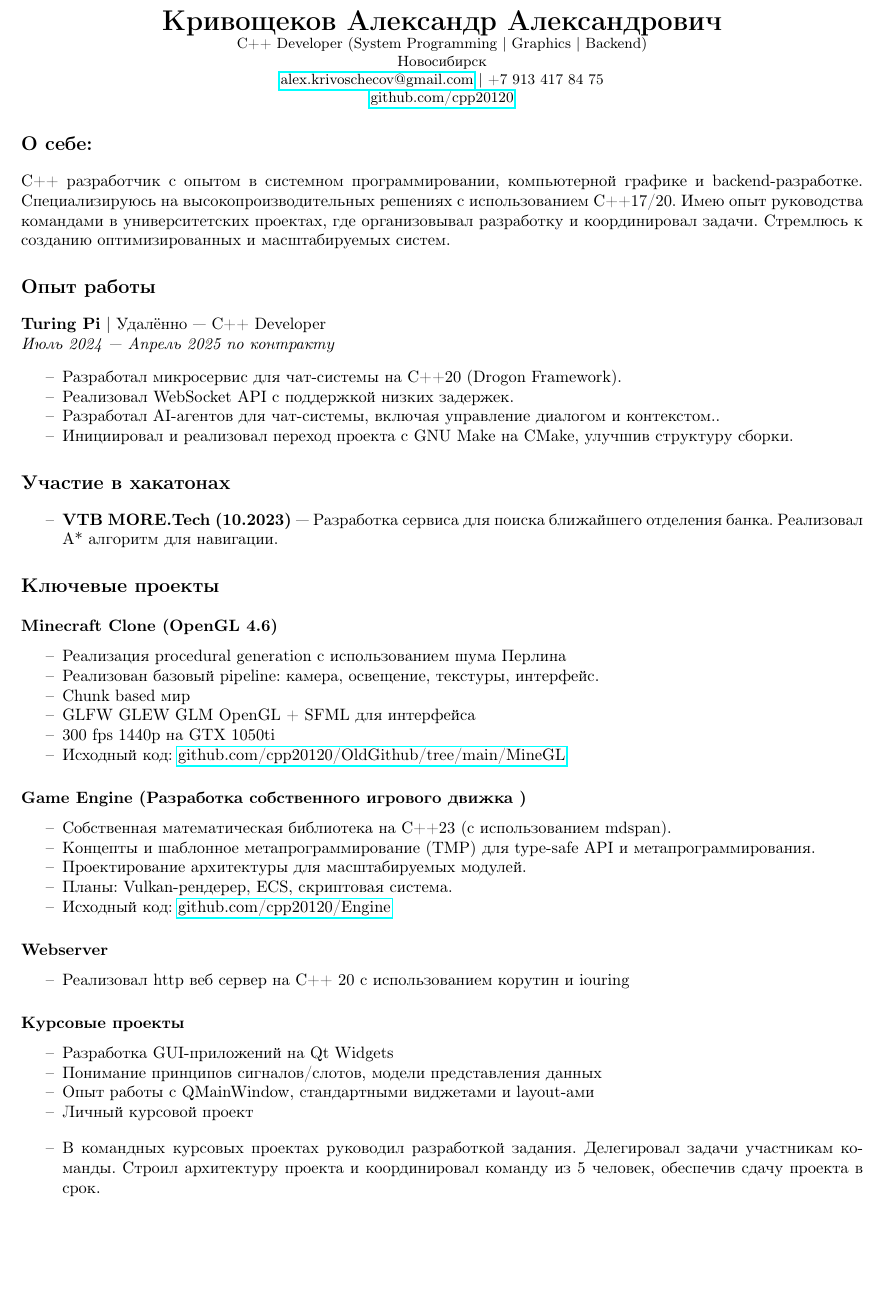
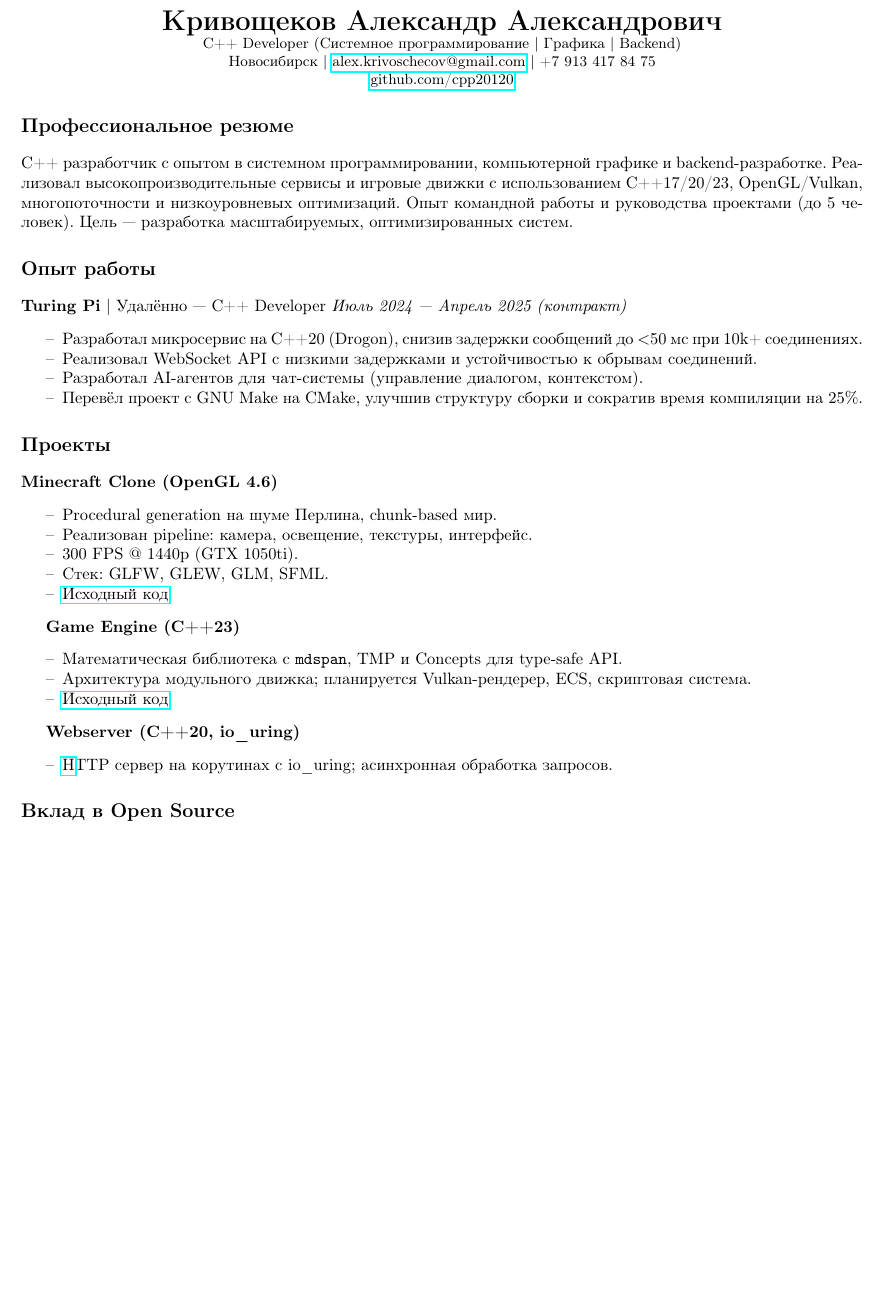
Before and after one commit to cpp20120/CV, a LaTeX CV (cv.tex): part of page 1 of 2, cut so that both start at the same text, the shorter picture padded with empty space. Compiled offline with pdfLaTeX.

Commit message:
Update cv.tex

```diff
--- a/cv.tex
+++ b/cv.tex
@@ -21,84 +17,56 @@
-		\textbf{\LARGE Кривощеков Александр Александрович} \\
-		\small C++ Developer (System Programming | Graphics | Backend) \\
-		Новосибирск \\
-		\href{mailto:alex.krivoschecov@gmail.com}{alex.krivoschecov@gmail.com} | +7 913 417 84 75 \\
+    {\LARGE \textbf{Кривощеков Александр Александрович}}\\
+    \small C++ Developer (Системное программирование | Графика | Backend)\\
+    Новосибирск | \href{mailto:alex.krivoschecov@gmail.com}{alex.krivoschecov@gmail.com} | +7 913 417 84 75\\
     \href{https://github.com/cpp20120}{github.com/cpp20120}
 \end{center}
 
-	\section*{О себе:}
-	C++ разработчик с опытом в системном программировании, компьютерной графике и backend-разработке. Специализируюсь на высокопроизводительных решениях с использованием C++17/20. Имею опыт руководства командами в университетских проектах, где организовывал разработку и координировал задачи. Стремлюсь к созданию оптимизированных и масштабируемых систем.
+\section*{Профессиональное резюме}
+C++ разработчик с опытом в системном программировании, компьютерной графике и backend-разработке.
+Реализовал высокопроизводительные сервисы и игровые движки с использованием C++17/20/23, OpenGL/Vulkan, многопоточности и низкоуровневых оптимизаций.
+Опыт командной работы и руководства проектами (до 5 человек).
+Цель — разработка масштабируемых, оптимизированных систем.
 
 \section*{Опыт работы}
-	\textbf{Turing Pi} | Удалённо — C++ Developer \\
-	\textit{Июль 2024 — Апрель 2025 по контракту}
+
+\textbf{Turing Pi} | Удалённо — C++ Developer
+\textit{Июль 2024 — Апрель 2025 (контракт)}
 \begin{itemize}[noitemsep]
-		\item Разработал микросервис для чат-системы на C++20 (Drogon Framework).
-		\item Реализовал WebSocket API с поддержкой низких задержек.
-		\item Разработал AI-агентов для чат-системы, включая управление диалогом и контекстом..
-		\item Инициировал и реализовал переход проекта с GNU Make на CMake, улучшив структуру сборки.
+    \item Разработал микросервис на C++20 (Drogon), снизив задержки сообщений до $<$50 мс при 10k+ соединениях.
+    \item Реализовал WebSocket API с низкими задержками и устойчивостью к обрывам соединений.
+    \item Разработал AI-агентов для чат-системы (управление диалогом, контекстом).
+    \item Перевёл проект с GNU Make на CMake, улучшив структуру сборки и сократив время компиляции на 25\%.
 \end{itemize}
 
-	\section*{Участие в хакатонах}
+\section*{Проекты}
+
+\textbf{Minecraft Clone (OpenGL 4.6)}
 \begin{itemize}[noitemsep]
-		\item \textbf{VTB MORE.Tech (10.2023)} — Разработка сервиса для поиска ближайшего отделения банка. Реализовал A* алгоритм для навигации.
+    \item Procedural generation на шуме Перлина, chunk-based мир.
+    \item Реализован pipeline: камера, освещение, текстуры, интерфейс.
+    \item 300 FPS @ 1440p (GTX 1050ti).
+    \item Стек: GLFW, GLEW, GLM, SFML.
+    \item \href{https://github.com/cpp20120/OldGithub/tree/main/MineGL}{Исходный код}.
 \end{itemize}
 
-	\section*{Ключевые проекты}
-
-	\subsection*{Minecraft Clone (OpenGL 4.6)}
+\textbf{Game Engine (C++23)}
 \begin{itemize}[noitemsep]
-		\item Реализация procedural generation с использованием шума Перлина
-		\item Реализован базовый pipeline: камера, освещение, текстуры, интерфейс.
-		\item Chunk based мир
-		\item GLFW GLEW GLM OpenGL + SFML для интерфейса
-		\item 300 fps 1440p на GTX 1050ti
-		\item Исходный код: \href{https://github.com/cpp20120/OldGithub/tree/main/MineGL}{github.com/cpp20120/OldGithub/tree/main/MineGL}
+    \item Математическая библиотека с \texttt{mdspan}, TMP и Concepts для type-safe API.
+    \item Архитектура модульного движка; планируется Vulkan-рендерер, ECS, скриптовая система.
+    \item \href{https://github.com/cpp20120/Engine}{Исходный код}.
 \end{itemize}
 
-	\subsection*{Game Engine (Разработка собственного игрового движка )}
+\textbf{Webserver (C++20, io\_uring)}
 \begin{itemize}[noitemsep]
-		\item Собственная математическая библиотека на C++23 (с использованием mdspan).
-		\item Концепты и шаблонное метапрограммирование (TMP) для type-safe API и метапрограммирования.
-		\item Проектирование архитектуры для масштабируемых модулей.
-		\item Планы: Vulkan-рендерер, ECS, скриптовая система.
-		\item Исходный код: \href{https://github.com/cpp20120/Engine}{github.com/cpp20120/Engine}
+    \item \href{https://github.com/cpp20120/OldGithub/tree/main/WebServer} HTTP сервер на корутинах с io\_uring; асинхронная обработка запросов.
 \end{itemize}
 
-    \subsection*{Webserver}
+\section*{Вклад в Open Source}
 \begin{itemize}[noitemsep]
-        \item Реализовал http веб сервер на C++ 20 с использованием корутин и iouring
-	\end{itemize}
-
-	\subsection*{Курсовые проекты}
-	\begin{itemize}[noitemsep]
-		\item Разработка GUI-приложений на Qt Widgets
-		\item Понимание принципов сигналов/слотов, модели представления данных
-		\item Опыт работы с QMainWindow, стандартными виджетами и layout-ами
-        \item Личный курсовой проект
-	\end{itemize}
-    \begin{itemize}
-        \item В командных курсовых проектах руководил разработкой задания. Делегировал задачи участникам команды. Строил архитектуру проекта и координировал команду из 5 человек, обеспечив сдачу проекта в срок.
-    \end{itemize}
-
-	\section*{Вклад в OpenSource}
-	\begin{itemize}[noitemsep]
-		\item Экспериментировал с переходом hwloc (Hardware Clock lib) с autotools на modern CMake.
-		\item Столкнулся со сложностями из-за tightly coupled bash-логики и отказался от полного порта.
-		\item Приобрёл опыт работы с legacy build-системами.
-		\item Релизовал библиотеку метапрограммирования с большим количеством функционала.
-
-        Исходный код: \href{https://github.com/cpp20120/MetaUtils}{github.com/cpp20120/MetaUtils}
+    \item Эксперимент по переносу hwloc (Hardware Locality) с autotools на CMake.
+    \item Разработка библиотеки метапрограммирования (\href{https://github.com/cpp20120/MetaUtils}{MetaUtils}).
 \end{itemize}
 
 \section*{Технические навыки}
-	\begin{tabular}{@{}ll@{}}
-		\textbf{C++} & Modern C++17/20, TMP, Concepts, Coroutines \\
-		\textbf{CI/CD} & GitHub Actions, CTest, clang-format/tidy \\
-		\textbf{Unit-тесты} & GTest \\
-		\textbf{Графика } & OpenGL 4.6, Vulkan, GLSL, SPIR-V \\
-		\textbf{Backend} & Drogon, Poco, Boost.Beast/Asio, REST/WebSocket \\
-		\textbf{Базы данных} & PostgreSQL (оптимизация запросов) \\
-		\textbf{Многопоточность} & TBB, folly, std::thread, lock-free структуры \\
-		\textbf{Инструменты} & CMake, Ninja, Git, vcpkg, RenderDoc, Nsight \\
-		\textbf{OS} & Linux (системное программирование), Windows \\
-	\end{tabular}
+\begin{itemize}[noitemsep]
+    \item \textbf{Языки и стандарты:} C++17/20/23, TMP, Concepts, Coroutines
+    \item \textbf{Графика:} OpenGL 4.6, Vulkan, GLSL, SPIR-V
```
Also changed, not shown: cv.tex (23 more changed lines). Lines whose indentation alone changed are shown as unchanged.
